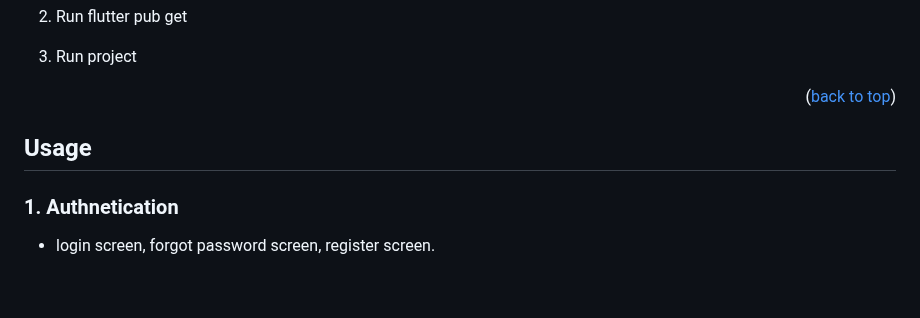
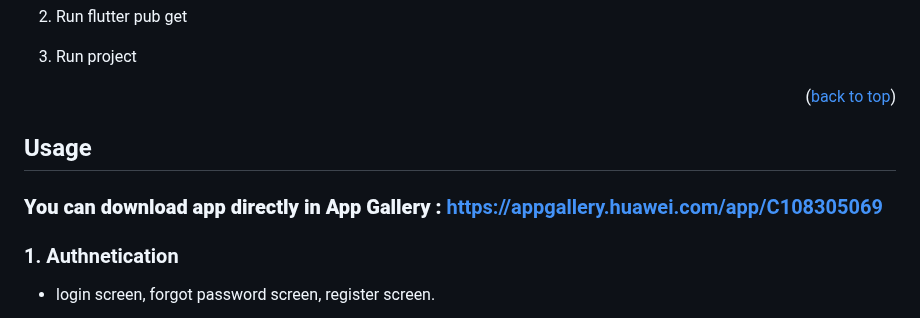
Before and after one commit to phatndt/book-story, a Markdown page: README.md, the part around one of its changes. Drawn GitHub-style; blank space fills up the shorter version.

```diff
--- a/README.md
+++ b/README.md
@@ -75,6 +75,8 @@ Migrate from old project: https://github.com/xuanthai2/book-exchange
 <!-- USAGE EXAMPLES -->
 ## Usage
 
+### **You can download app directly in App Gallery :** https://appgallery.huawei.com/app/C108305069
+
 ### 1. Authnetication
 - login screen, forgot password screen, register screen.
 
```
Also changed, not shown: other parts of README.md (+0 -2 lines).
